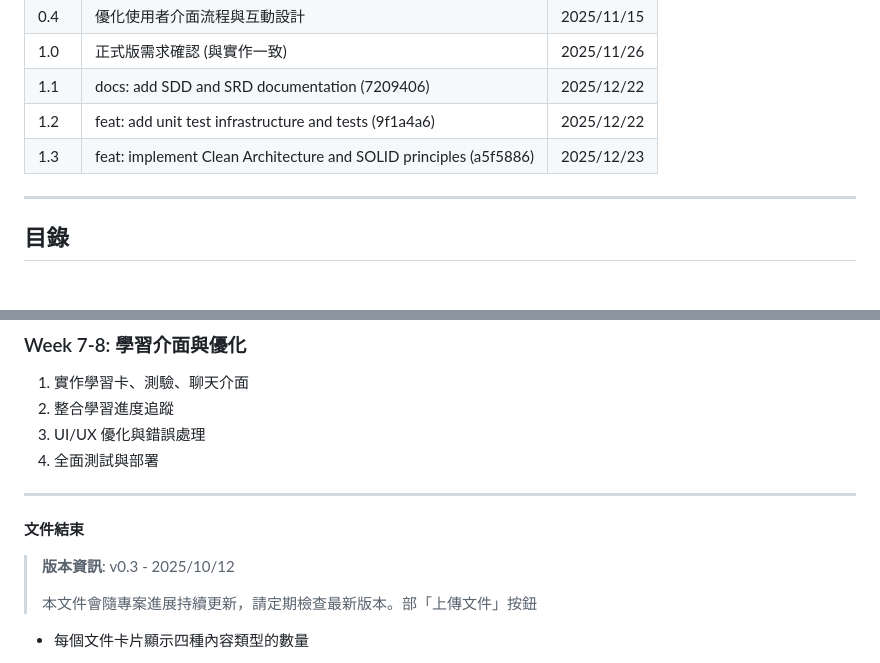
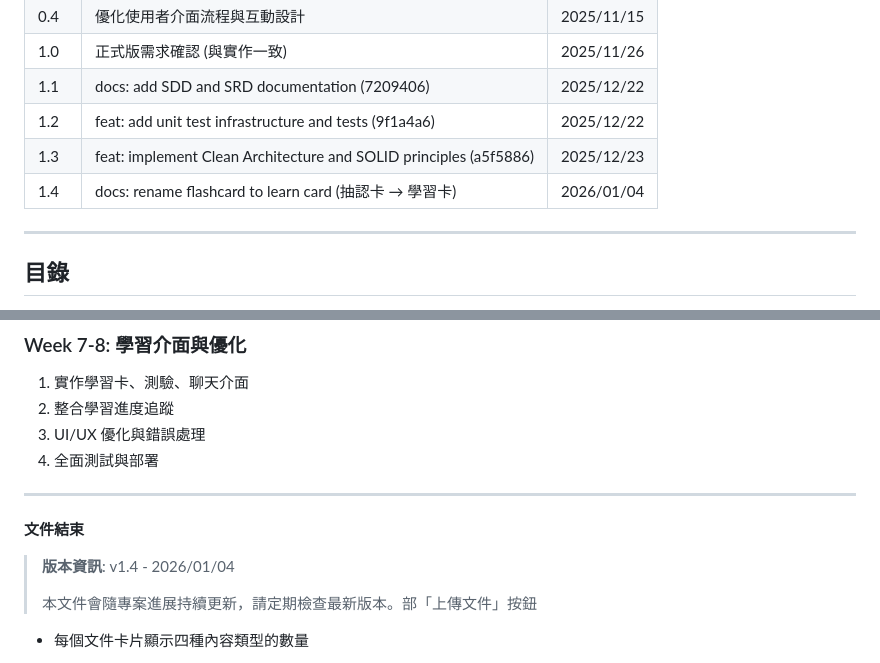
Before and after one commit to ghote-app/ghote, a Markdown page: docs/SRD.md, 2 parts joined by grey strips. GitHub-like rendering.

Commit message:
docs: update version to 1.4

```diff
--- a/docs/SRD.md
+++ b/docs/SRD.md
@@ -23,6 +23,7 @@
 | 1.1  | docs: add SDD and SRD documentation (7209406) | 2025/12/22 |
 | 1.2  | feat: add unit test infrastructure and tests (9f1a4a6) | 2025/12/22 |
 | 1.3  | feat: implement Clean Architecture and SOLID principles (a5f5886) | 2025/12/23 |
+| 1.4  | docs: rename flashcard to learn card (抽認卡 → 學習卡) | 2026/01/04 |
 
 ---
 
@@ -1277,7 +1278,7 @@ dependencies:
 
 **文件結束**
 
-> **版本資訊**: v0.3 - 2025/10/12
+> **版本資訊**: v1.4 - 2026/01/04
 >
 > 本文件會隨專案進展持續更新，請定期檢查最新版本。部「上傳文件」按鈕
 - 每個文件卡片顯示四種內容類型的數量
```
Also changed, not shown: docs/SDD.md (+1 -0 lines).
